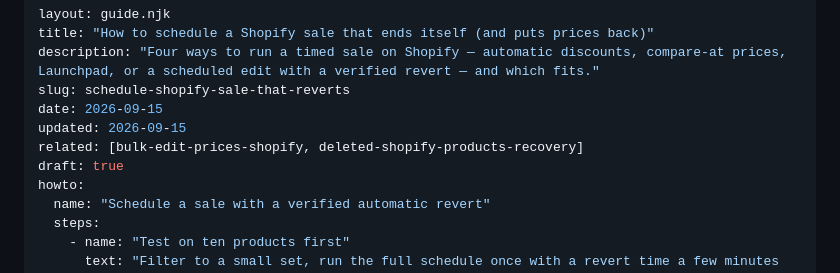
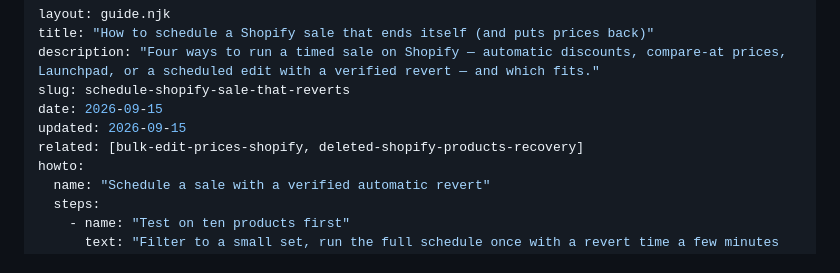
Before and after one commit to EricFiorani/verifiedbulk-site, a Markdown page: guides/schedule-shopify-sale-that-reverts/index.md, the part around the change. Rendered like a GitHub page.

```diff
--- a/guides/schedule-shopify-sale-that-reverts/index.md
+++ b/guides/schedule-shopify-sale-that-reverts/index.md
@@ -6,7 +6,6 @@ slug: schedule-shopify-sale-that-reverts
 date: 2026-09-15
 updated: 2026-09-15
 related: [bulk-edit-prices-shopify, deleted-shopify-products-recovery]
-draft: true
 howto:
   name: "Schedule a sale with a verified automatic revert"
   steps:
```
Also changed, not shown: guides/bulk-edit-prices-shopify/index.md (+0 -1 lines), guides/deleted-shopify-products-recovery/index.md (+0 -1 lines).
